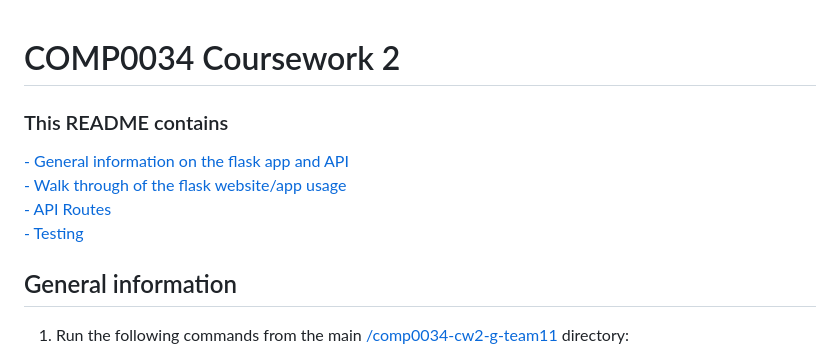
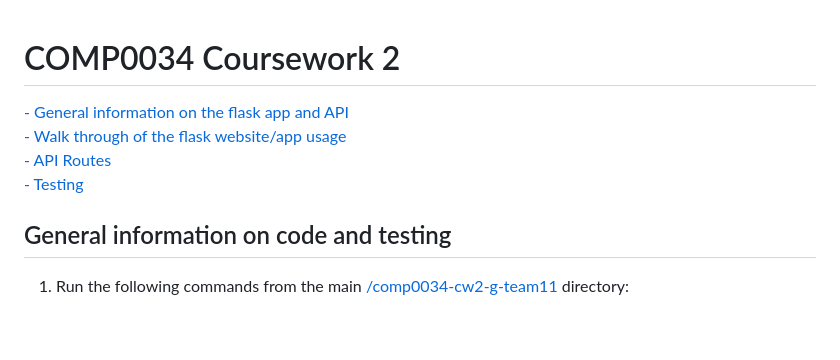
Before and after one commit to Aan03/cycling_dashboard_uni, a Markdown page: README.md, the part around one of its changes. Rendered like a GitHub page; blank space fills up the shorter version.

```diff
--- a/README.md
+++ b/README.md
@@ -1,13 +1,11 @@
 # COMP0034 Coursework 2
-
-### This README contains
 
 [- General information on the flask app and API](#general-information)
 [- Walk through of the flask website/app usage](#example-usage-of-flask-app)
 [- API Routes](#api-routes)
 [- Testing](#testing)
 
-## General information
+## General information on code and testing
 1. Run the following commands from the main [/comp0034-cw2-g-team11](/) directory:
 
     pip install -r requirements.txt
```
Also changed, not shown: other parts of README.md (+19 -3 lines), screenshots/sql_viewer1.PNG (added), screenshots/sql_viewer2.PNG (added), 7 other files.
